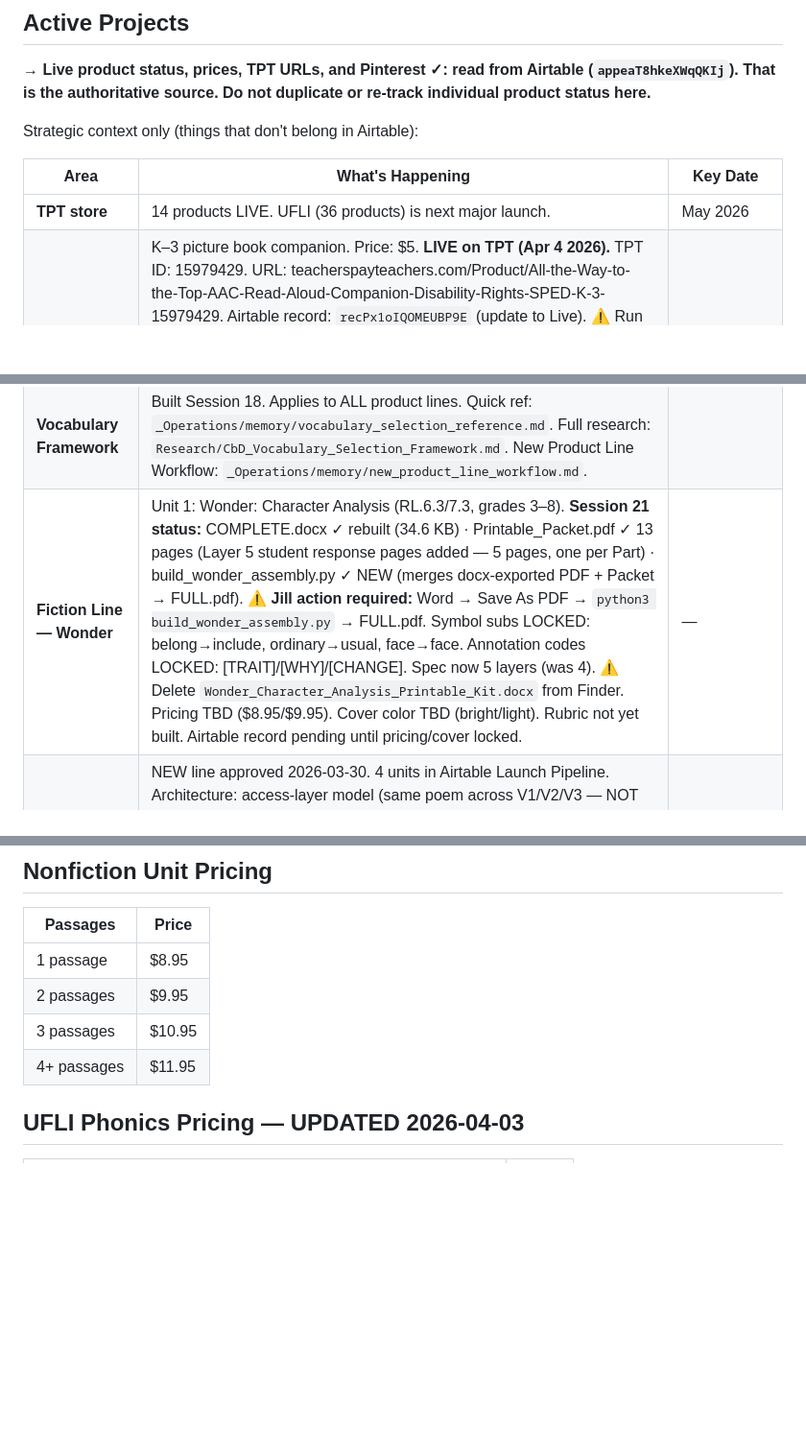
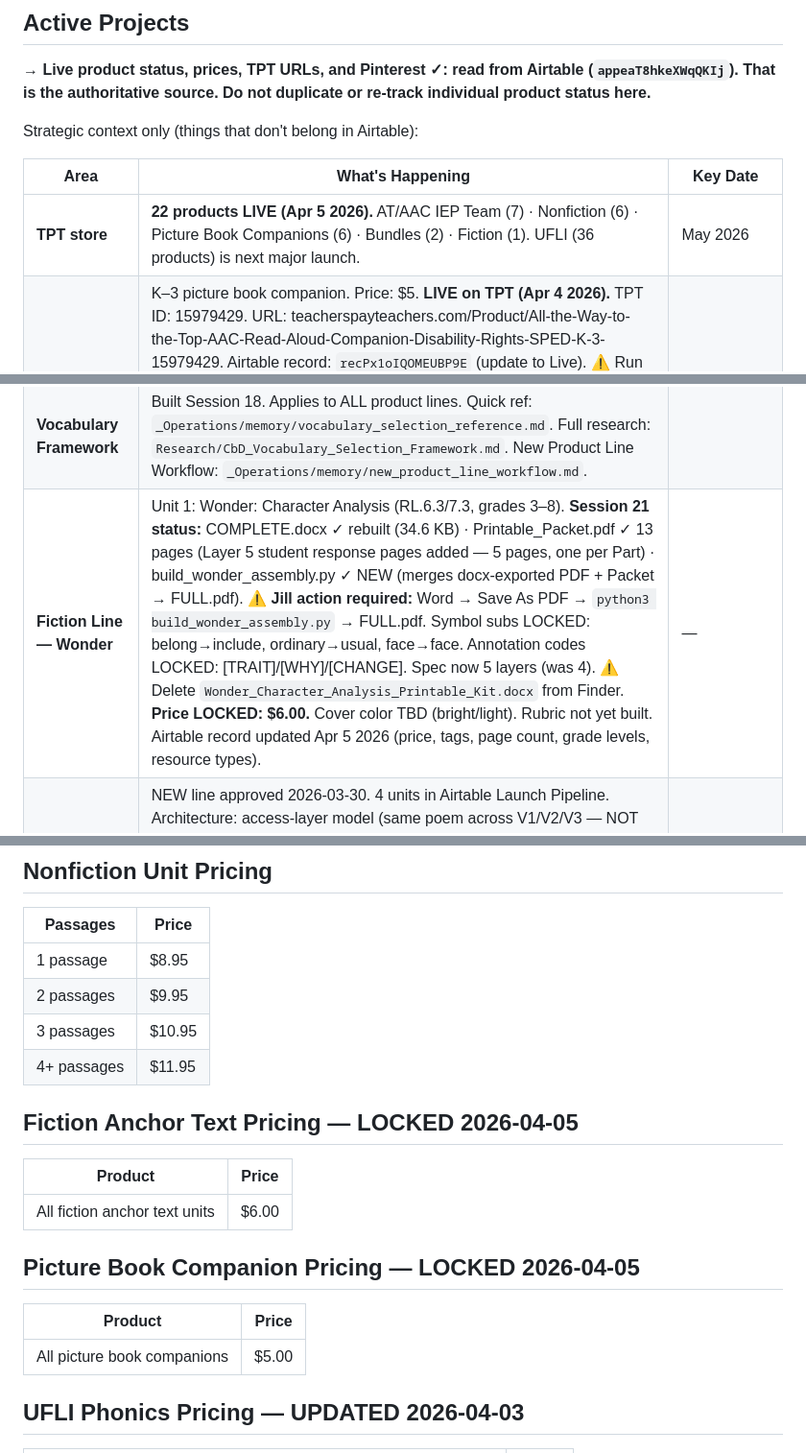
Before and after one commit to jillyb4/communicatebydesign, a Markdown page: CLAUDE.md, 3 parts joined by grey strips. Shown at 96% size. Drawn GitHub-style; blank space fills up the shorter version.

```diff
--- a/CLAUDE.md
+++ b/CLAUDE.md
@@ -72,7 +72,7 @@ Strategic context only (things that don't belong in Airtable):
 
 | Area | What's Happening | Key Date |
 |------|-----------------|----------|
-| **TPT store** | 14 products LIVE. UFLI (36 products) is next major launch. | May 2026 |
+| **TPT store** | **22 products LIVE (Apr 5 2026).** AT/AAC IEP Team (7) · Nonfiction (6) · Picture Book Companions (6) · Bundles (2) · Fiction (1). UFLI (36 products) is next major launch. | May 2026 |
 | **All the Way to the Top Companion** | K–3 picture book companion. Price: $5. **LIVE on TPT (Apr 4 2026).** TPT ID: 15979429. URL: teacherspayteachers.com/Product/All-the-Way-to-the-Top-AAC-Read-Aloud-Companion-Disability-Rights-SPED-K-3-15979429. Airtable record: `recPx1oIQOMEUBP9E` (update to Live). ⚠️ Run sync_vocab_to_airtable.js now that it's listed. File set: Welcome Packet (2pp) · Teacher Packet (9pp, Word export) · Student COMPLETE (12pp assembled: Student Activities 8pp + Comm Board 1pp + Symbol Pages 2pp + Tracker 1pp) · Communication Board (1pp) · Symbol Pages (2pp: Core + Fringe) · TPT Preview (10pp). Build scripts: `build_all_the_way_to_the_top.js` (docx) · `build_symbol_pages_picbook.py` (symbol pages + comm board, Python/ReportLab) · `build_welcome_packet.py` (welcome PDF). TPT listing package: Output 0 complete. Tax code: Digital Images - Streaming / Electronic Download. Page count: 12pp student + 9pp teacher + 2pp welcome = 23pp total. Lesson length: 3 readings over 3–5 weeks. ⚠️ Jill: Upload to TPT, target ADA anniversary July 26 2026. After listing: run sync_vocab_to_airtable.js + update Airtable record to Live. Jennifer Keelan bundle: pair with Capitol Crawl for Disability Pride Month July 2026. Framework: IRA + Dialogic Reading + ALS. Standard: RL.K-3.3 + RL.K-3.4. Vocab: 8 core + 10 fringe = 18 words. | July 2026 (ADA anniversary) |
 | **504 Sit-In + Capitol Crawl bundle** | Bundle both for Disability Pride Month. Both LIVE. | July 2026 |
 | **UFLI Phonics** | Two-product structure LOCKED (2026-04-03): FREE = Lessons 1–5 · PAID $20 = Lessons 6–34 + Teacher/Partner Guide. Old individual/$1/bundle pricing RETIRED. Folders assembled in `UFLI/Output/TPT_FREE_Lessons1-5/` and `TPT_PAID_Lessons6-34/`. TPT listings: `Products/UFLI Phonics/TPT_Listings_UFLI_AAC_Companion.md`. Covers in Canva (Jill handling). | May 2026 |
@@ -82,7 +82,7 @@ Strategic context only (things that don't belong in Airtable):
 | **Re-upload nonfiction zips** | All 6 units need Session 16 content update re-uploaded to TPT. | — |
 | **AT certification** | In planning. | — |
 | **Vocabulary Framework** | Built Session 18. Applies to ALL product lines. Quick ref: `_Operations/memory/vocabulary_selection_reference.md`. Full research: `Research/CbD_Vocabulary_Selection_Framework.md`. New Product Line Workflow: `_Operations/memory/new_product_line_workflow.md`. |
-| **Fiction Line — Wonder** | Unit 1: Wonder: Character Analysis (RL.6.3/7.3, grades 3–8). **Session 21 status:** COMPLETE.docx ✓ rebuilt (34.6 KB) · Printable_Packet.pdf ✓ 13 pages (Layer 5 student response pages added — 5 pages, one per Part) · build_wonder_assembly.py ✓ NEW (merges docx-exported PDF + Packet → FULL.pdf). **⚠️ Jill action required:** Word → Save As PDF → `python3 build_wonder_assembly.py` → FULL.pdf. Symbol subs LOCKED: belong→include, ordinary→usual, face→face. Annotation codes LOCKED: [TRAIT]/[WHY]/[CHANGE]. Spec now 5 layers (was 4). ⚠️ Delete `Wonder_Character_Analysis_Printable_Kit.docx` from Finder. Pricing TBD ($8.95/$9.95). Cover color TBD (bright/light). Rubric not yet built. Airtable record pending until pricing/cover locked. | — |
+| **Fiction Line — Wonder** | Unit 1: Wonder: Character Analysis (RL.6.3/7.3, grades 3–8). **Session 21 status:** COMPLETE.docx ✓ rebuilt (34.6 KB) · Printable_Packet.pdf ✓ 13 pages (Layer 5 student response pages added — 5 pages, one per Part) · build_wonder_assembly.py ✓ NEW (merges docx-exported PDF + Packet → FULL.pdf). **⚠️ Jill action required:** Word → Save As PDF → `python3 build_wonder_assembly.py` → FULL.pdf. Symbol subs LOCKED: belong→include, ordinary→usual, face→face. Annotation codes LOCKED: [TRAIT]/[WHY]/[CHANGE]. Spec now 5 layers (was 4). ⚠️ Delete `Wonder_Character_Analysis_Printable_Kit.docx` from Finder. **Price LOCKED: $6.00.** Cover color TBD (bright/light). Rubric not yet built. Airtable record updated Apr 5 2026 (price, tags, page count, grade levels, resource types). | — |
 | **Poetry Reading Units** | NEW line approved 2026-03-30. 4 units in Airtable Launch Pipeline. Architecture: access-layer model (same poem across V1/V2/V3 — NOT text-versioned like nonfiction). CbD-original strategy: NOTICE/FEEL/MEAN/ASK (NFMA). $9.95/unit. **Color LOCKED 2026-03-30:** docs = #6B21A8 (Deep Violet, WCAG AAA on white) · digital/Canva = #C084FC (Bright Violet, navy only). All 5 pre-build gates PASSED. Unit 1 Pre-Build Planning complete: `Products/Poetry Reading Units/Unit 1 - What the Voice Carries/Unit1_PreBuild_Planning.md`. ⚠️ Still needed before docx build: rubric behavioral descriptions (in progress). Full plan: `Research/CbD_Poetry_Unit_Line_Initial_Build_Plan.md`. | Unit 1: May 2026 · Unit 2: Jul · Unit 3: Sep · Unit 4: Nov |
 
 → Full pipeline: **Airtable Launch Pipeline table** (`tblKDEYyrRdPOtbhX`) — 68 records. The Excel `CbD_TPT_Launch_Calendar.xlsx` has been fully migrated to Airtable (Session 17) and is now deprecated.
@@ -167,6 +170,16 @@ Vocabulary-driven digital product ecosystem. Two companion HTML tools:
 | 2 passages | $9.95 |
 | 3 passages | $10.95 |
 | 4+ passages | $11.95 |
+
+## Fiction Anchor Text Pricing — LOCKED 2026-04-05
+| Product | Price |
+|---------|-------|
+| All fiction anchor text units | $6.00 |
+
+## Picture Book Companion Pricing — LOCKED 2026-04-05
+| Product | Price |
+|---------|-------|
+| All picture book companions | $5.00 |
 
 ## UFLI Phonics Pricing — UPDATED 2026-04-03
 
```
Also changed, not shown: other parts of CLAUDE.md (+3 -0 lines), _Operations/memory/new_product_line_workflow.md (+5 -1 lines).
